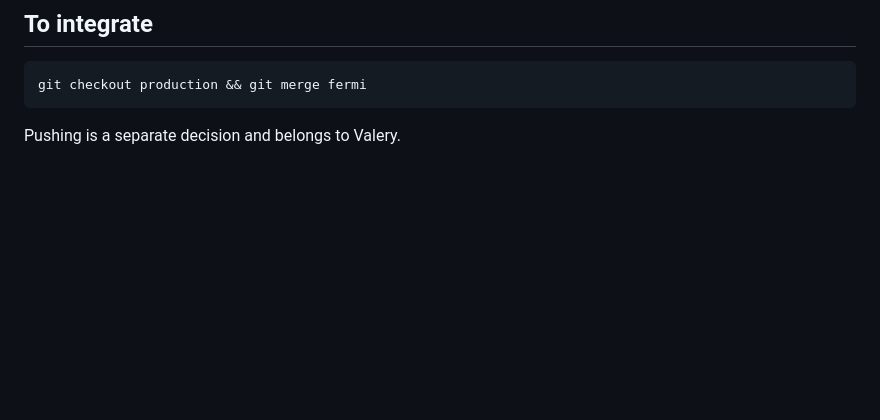
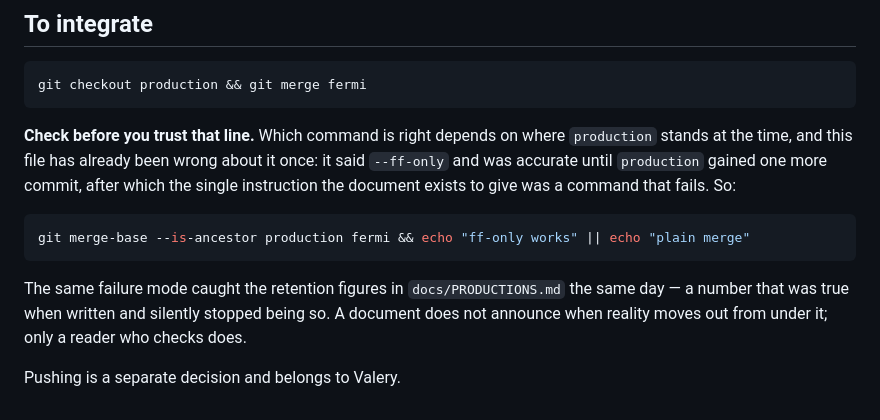
Before and after one commit to vkubarovsky/exclurad_py, a Markdown page: MERGE_TO_PRODUCTION.md, the part around the change. Rendered like a GitHub page; blank space fills up the shorter version.

Commit message:
Say that the merge command depends on where production is, and how to check
Suggested by the production session, and it is the better half of the fix I
made an hour ago.  Correcting --ff-only to a plain merge repaired the symptom;
this repairs the class.

This file has already been wrong once about the one instruction it exists to
give: --ff-only was accurate when written and stopped being so the moment
production gained a commit, and nothing announced it.  It now carries the
one-line check instead of a claim that rots:

    git merge-base --is-ancestor production fermi && echo ff-only || echo merge

The same failure mode hit the retention figures in docs/PRODUCTIONS.md on the
same day -- a number true when written, silently false later, and repeated by
me in good faith until the session that measured it corrected me.  Two
instances in one day is a pattern worth naming in the file rather than fixing
twice.

Co-Authored-By: Claude Opus 5 <noreply@anthropic.com>

````diff
--- a/MERGE_TO_PRODUCTION.md
+++ b/MERGE_TO_PRODUCTION.md
@@ -74,4 +74,19 @@ restored and which do not, rather than a blanket disclaimer.
 git checkout production && git merge fermi
 ```
 
+**Check before you trust that line.** Which command is right depends on where
+`production` stands at the time, and this file has already been wrong about it
+once: it said `--ff-only` and was accurate until `production` gained one more
+commit, after which the single instruction the document exists to give was a
+command that fails. So:
+
+```bash
+git merge-base --is-ancestor production fermi && echo "ff-only works" || echo "plain merge"
+```
+
+The same failure mode caught the retention figures in `docs/PRODUCTIONS.md` the
+same day — a number that was true when written and silently stopped being so.
+A document does not announce when reality moves out from under it; only a
+reader who checks does.
+
 Pushing is a separate decision and belongs to Valery.
````
